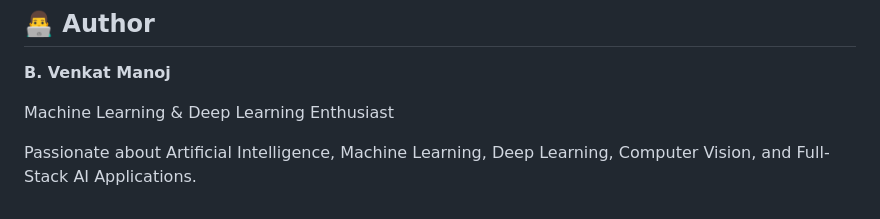
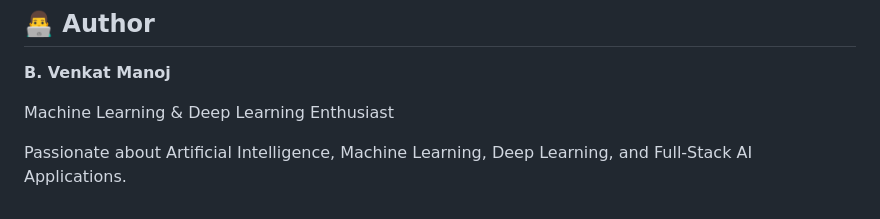
Before and after one commit to BVenkatManoj/handwritten_digits_improvised, a Markdown page: README.md, the part around the change. Drawn GitHub-style.

```diff
--- a/README.md
+++ b/README.md
@@ -709,4 +709,4 @@ This project demonstrates the complete lifecycle of a modern AI application, fro
 
 Machine Learning & Deep Learning Enthusiast
 
-Passionate about Artificial Intelligence, Machine Learning, Deep Learning, Computer Vision, and Full-Stack AI Applications.
+Passionate about Artificial Intelligence, Machine Learning, Deep Learning, and Full-Stack AI Applications.
```
